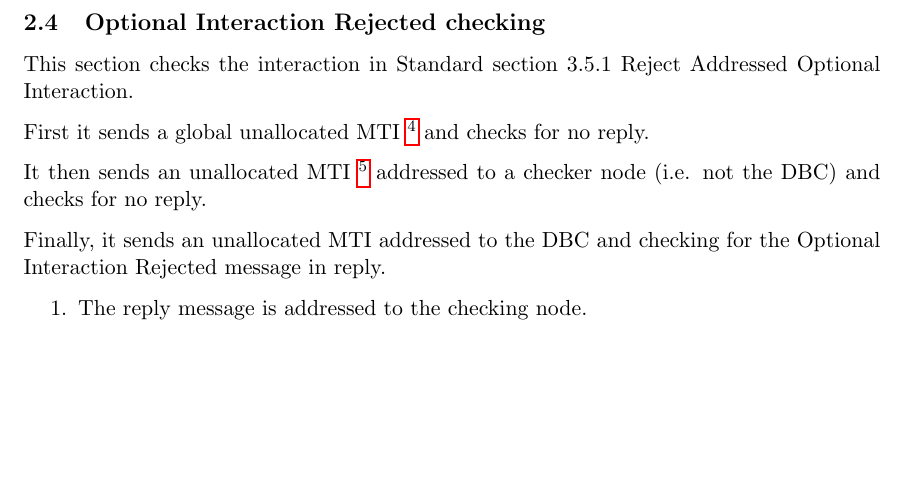
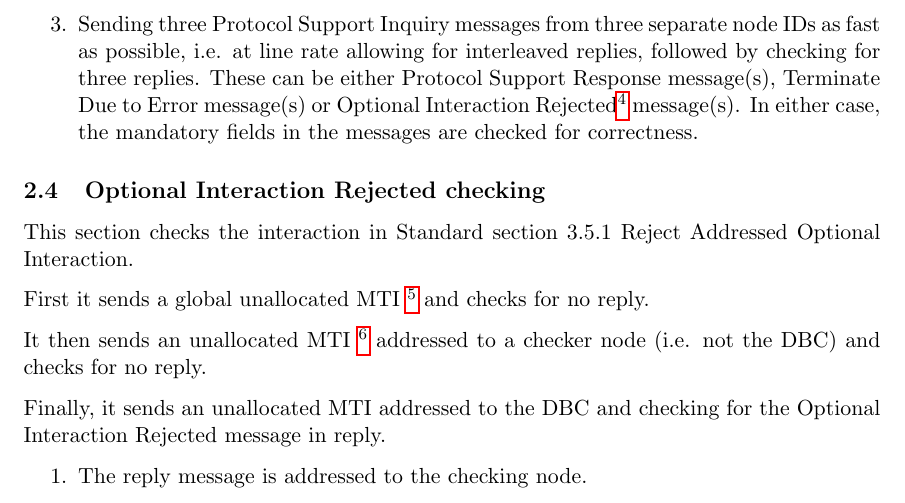
Before and after one commit to bobjacobsen/OlcbChecker, a LaTeX document (plans/MessageLevelPlan.tex): part of page 3 of 4, cut at the place of the change, the shorter picture padded with empty space. Compiled offline with pdfLaTeX.

Commit message:
check of overlapping requests

```diff
--- a/plans/MessageLevelPlan.tex
+++ b/plans/MessageLevelPlan.tex
@@ -78,6 +78,19 @@ DBC's documentation.
 
 \item Sending a Protocol Support Inquiry message addressed to a different address from the DBC
         and checking for the absence of a reply.
+
+\item Sending three Protocol Support Inquiry messages from three separate node IDs
+        as fast as possible, i.e. at line rate allowing for interleaved replies,
+        followed by checking for three replies.  These can be either Protocol Support
+        Response message(s),
+        Terminate Due to Error message(s)
+        or Optional Interaction Rejected\footnote{
+            Protocol Support Inquiry is not an \underline{optional} message per se,
+            so this check may be excessively accepting. See section 3.5.3 and
+            section 3.5.1 of the Message Network Standard for background.
+        }
+        message(s).  In either
+        case, the mandatory fields in the messages are checked for correctness.
 \end{enumerate}
 
 
```
Also changed, not shown: ChecksToAdd.md (+4 -1 lines), plans/SnipPlan.tex (+12 -0 lines), plans/MessageLevelPlan.pdf, plans/SnipPlan.pdf.
